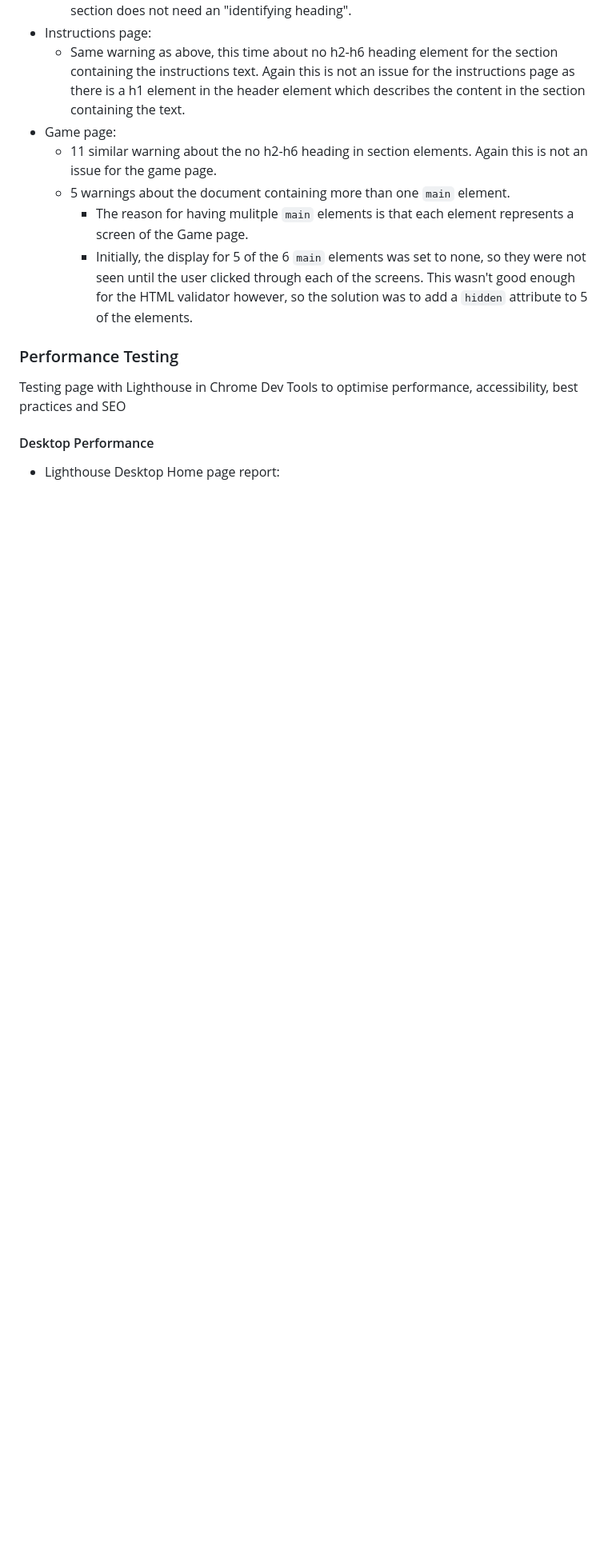
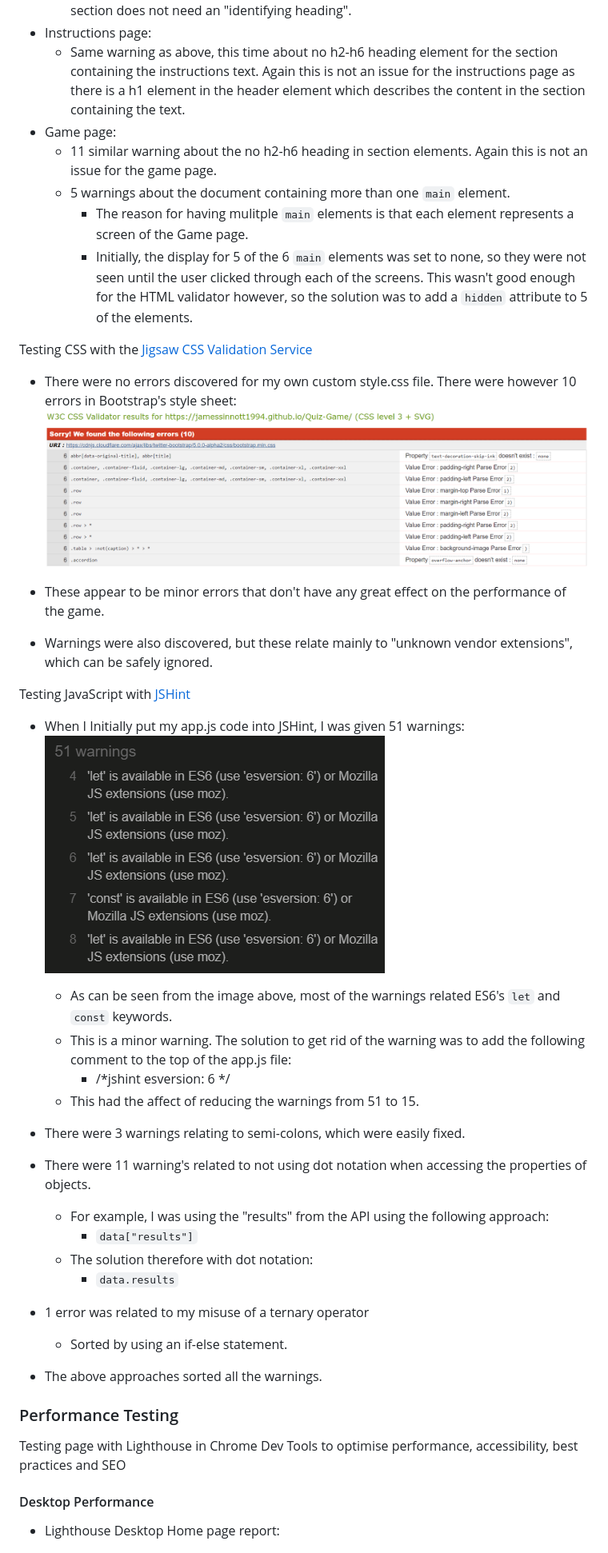
Before and after one commit to JamesSinnott1994/Quiz-Game, a Markdown page: TESTING.md, the part around the change. Shown: that part at 80% size. Drawn GitHub-style; pictures changed too: readme-images/css-errors.PNG (added), readme-images/jshint-warning-1.PNG (added); blank space fills up the shorter version.

Commit message:
[DOCS] CSS & JS Validation added

```diff
--- a/TESTING.md
+++ b/TESTING.md
@@ -34,6 +34,35 @@ Testing HTML with [The W3C Markup Validation Service ](https://validator.w3.org/
     - 5 warnings about the document containing more than one `main` element.
         - The reason for having mulitple `main` elements is that each element represents a screen of the Game page.
         - Initially, the display for 5 of the 6 `main` elements was set to none, so they were not seen until the user clicked through each of the screens. This wasn't good enough for the HTML validator however, so the solution was to add a `hidden` attribute to 5 of the elements.
+
+Testing CSS with the [Jigsaw CSS Validation Service ](https://jigsaw.w3.org/css-validator/)
+- There were no errors discovered for my own custom style.css file. There were however 10 errors in Bootstrap's style sheet:
+![CSS Error](readme-images/css-errors.PNG)
+
+- These appear to be minor errors that don't have any great effect on the performance of the game.
+- Warnings were also discovered, but these relate mainly to "unknown vendor extensions", which can be safely ignored.
+
+Testing JavaScript with [JSHint](https://jshint.com/)
+
+- When I Initially put my app.js code into JSHint, I was given 51 warnings:
+![JSHint-Warning-One](readme-images/jshint-warning-1.PNG)
+    - As can be seen from the image above, most of the warnings related ES6's `let` and `const` keywords.
+    - This is a minor warning. The solution to get rid of the warning was to add the following comment to the top of the app.js file:
+        - /*jshint esversion: 6 */
+    - This had the affect of reducing the warnings from 51 to 15.
+
+- There were 3 warnings relating to semi-colons, which were easily fixed.
+
+- There were 11 warning's related to not using dot notation when accessing the properties of objects.
+    - For example, I was using the "results" from the API using the following approach:
+        - `data["results"]`
+    - The solution therefore with dot notation:
+        - `data.results`
+
+- 1 error was related to my misuse of a ternary operator
+    - Sorted by using an if-else statement.
+
+- The above approaches sorted all the warnings.
 
 ### Performance Testing
 
```
Also changed, not shown: 1 other file.
